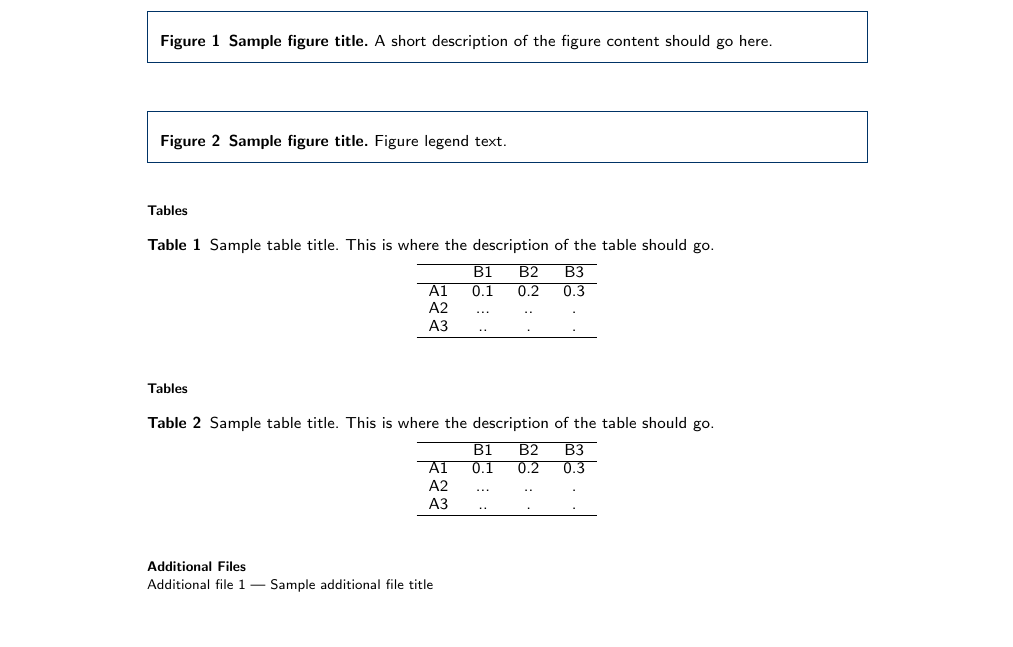
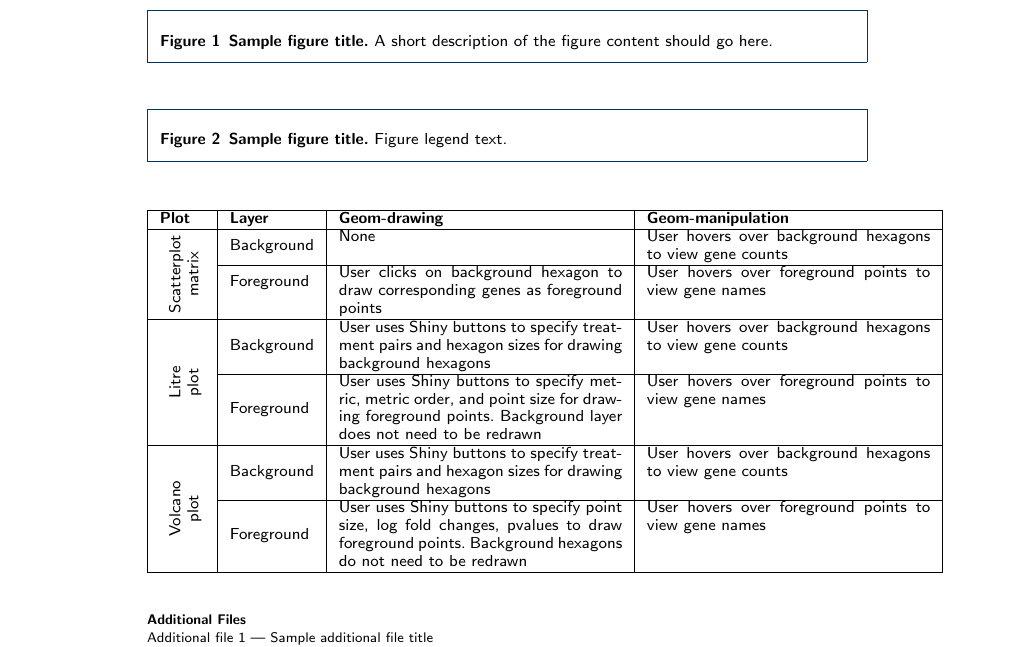
Before and after one commit to lindsayrutter/bigPintPaper, a LaTeX document (bmc_article.tex): part of page 8 of 8, cut so that both start at the same text, the shorter picture padded with empty space. Compiled offline with pdfLaTeX.

Commit message:
Update interactivity table

```diff
--- a/bmc_article.tex
+++ b/bmc_article.tex
@@ -46,6 +46,8 @@
 %\documentclass[twocolumn]{bmcart}% uncomment this for twocolumn layout and comment line below
 \documentclass{bmcart}
 
+\usepackage{array,multirow,graphicx}
+
 %%% Load packages
 %\usepackage{amsthm,amsmath}
 %\RequirePackage{natbib}
@@ -54,7 +56,11 @@
 \usepackage[utf8]{inputenc} %unicode support
 %\usepackage[applemac]{inputenc} %applemac support if unicode package fails
 %\usepackage[latin1]{inputenc} %UNIX support if unicode package fails
-
+\usepackage{makecell}
+\renewcommand\theadalign{bc}
+\renewcommand\theadfont{\bfseries}
+\renewcommand\theadgape{\Gape[4pt]}
+\renewcommand\cellgape{\Gape[4pt]}
 
 %%%%%%%%%%%%%%%%%%%%%%%%%%%%%%%%%%%%%%%%%%%%%%%%%
 %%                                             %%
@@ -424,29 +430,78 @@ bigPint was released under the GPL-3 license. Most bigPint visualization methods
 
 %% Use of \listoftables is discouraged.
 %%
-\section*{Tables}
-\begin{table}[h!]
-\caption{Sample table title. This is where the description of the table should go.}
-      \begin{tabular}{cccc}
-        \hline
-           & B1  &B2   & B3\\ \hline
-        A1 & 0.1 & 0.2 & 0.3\\
-        A2 & ... & ..  & .\\
-        A3 & ..  & .   & .\\ \hline
-      \end{tabular}
+% \section*{Tables}
+% \begin{table}[h!]
+% \caption{Sample table title. This is where the description of the table should go.}
+%       \begin{tabular}{cccc}
+%         \hline
+%            & B1  &B2   & B3\\ \hline
+%         A1 & 0.1 & 0.2 & 0.3\\
+%         A2 & ... & ..  & .\\
+%         A3 & ..  & .   & .\\ \hline
+%       \end{tabular}
+% \end{table}
+
+\begin{table}[h]
+\begin{center}
+\centering\begin{tabular}{|p{0.8cm}|p{1.2cm}|p{5cm}|p{5cm}|}
+\hline
+\textbf{Plot} & \textbf{Layer} & \textbf{Geom-drawing} & \textbf{Geom-manipulation} \\ \hline
+
+\parbox[t]{2mm}{\multirow{5}{*}{\rotatebox[origin=c]{90}{\makecell{Scatterplot \\ matrix}}}}
+& \multicolumn{1}{c|}{\multirow{2}{*}{Background}}
+& None & User hovers over background hexagons to view gene counts \\ \cline{2-4}
+
+& \multirow{2}{*}{Foreground} & User clicks on background hexagon to draw corresponding genes as foreground points & User hovers over foreground points to view gene names \\ \hline
+
+\parbox[t]{2mm}{\multirow{7}{*}{\rotatebox[origin=c]{90}{\makecell{Litre \\ plot}}}}
+& \multirow{3}{*}{Background}
+& User uses Shiny buttons to specify treatment pairs and hexagon sizes for drawing background hexagons & User hovers over background hexagons to view gene counts \\ \cline{2-4}
+
+& \multirow{4}{*}{Foreground} & User uses Shiny buttons to specify metric, metric order, and point size for drawing foreground points. Background layer does not need to be redrawn &  User hovers over foreground points to view gene names \\ \hline
+
+\parbox[t]{2mm}{\multirow{7}{*}{\centering\rotatebox[origin=c]{90}{\makecell{Volcano \\ plot}}}}
+& \multirow{3}{*}{Background}
+& User uses Shiny buttons to specify treatment pairs and hexagon sizes for drawing background hexagons & User hovers over background hexagons to view gene counts \\ \cline{2-4}
+
+& \multirow{4}{*}{Foreground} & User uses Shiny buttons to specify point size, log fold changes, pvalues to draw foreground points. Background hexagons do not need to be redrawn & User hovers over foreground points to view gene names \\ \hline
+
+
+\end{tabular}
+\end{center}
 \end{table}
 
-\section*{Tables}
-\begin{table}[h!]
-\caption{Sample table title. This is where the description of the table should go.}
-      \begin{tabular}{cccc}
-        \hline
-           & B1  &B2   & B3\\ \hline
-        A1 & 0.1 & 0.2 & 0.3\\
-        A2 & ... & ..  & .\\
-        A3 & ..  & .   & .\\ \hline
-      \end{tabular}
-\end{table}
+
+%         Volcano plot & & \\
+%         Background & User clicks Shiny buttons to specify treatment pairs and hexagon sizes to draw background hexagons & User hovers over background hexagons to view gene counts \\ \hline
+%         Foreground & User clicks Shiny buttons to specify point size, log fold changes, pvalues to draw foreground points. Background hexagons do not need to be redrawn & User hovers over foreground points to view gene names  \\
+
+
+
+
+
+
+
+
+
+
+
+% \begin{table}[h]
+% \begin{tabular}{|c|c|c|c|}
+% \hline
+% & & Geom-drawing & Geom-manipulation \\ \hline
+% \parbox[t]{2mm}{\multirow{2}{*}{\rotatebox[origin=c]{90}{Scatterplot matrix}}}
+% & Background & description & description \\ %\cline{2-4}
+% & Foreground & description & description \\ %\cline{3-4} \\ \hline
+% \parbox[t]{2mm}{\multirow{2}{*}{\rotatebox[origin=c]{90}{Litre plot}}}
+% & Background & description & description \\ %\cline{2-4}
+% & Foreground & description & description \\ %\cline{3-4}
+% \end{tabular}
+% \end{table}
+
+
+
+
 
 
 %%%%%%%%%%%%%%%%%%%%%%%%%%%%%%%%%%%
```
Also changed, not shown: bmc_article.pdf, 2 other files.
